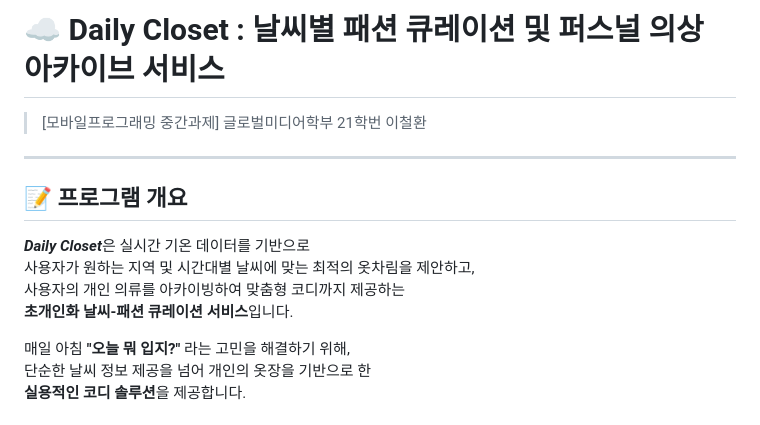
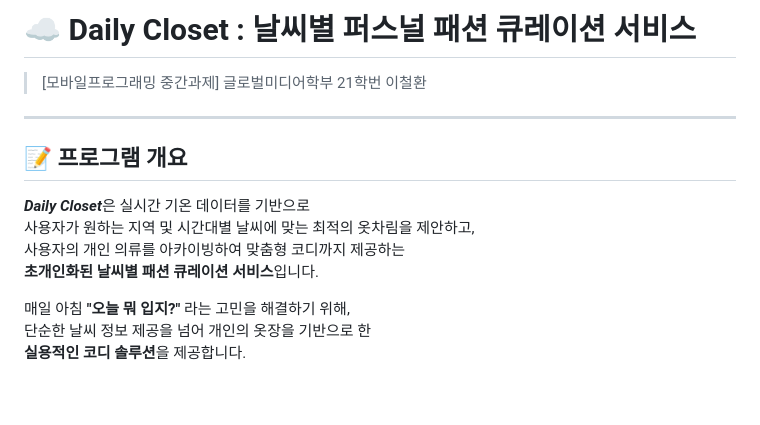
Before and after one commit to rwaniprogram/Daily_Closet, a Markdown page: README.md, the part around the change. Rendered like a GitHub page; blank space fills up the shorter version.

```diff
--- a/README.md
+++ b/README.md
@@ -1,4 +1,4 @@
-# ☁️ Daily Closet : 날씨별 패션 큐레이션 및 퍼스널 의상 아카이브 서비스
+# ☁️ Daily Closet : 날씨별 퍼스널 패션 큐레이션 서비스
 > [모바일프로그래밍 중간과제] 글로벌미디어학부 21학번 이철환
 
 ---
@@ -7,7 +7,7 @@
 ***Daily Closet***은 실시간 기온 데이터를 기반으로 <br>
 사용자가 원하는 지역 및 시간대별 날씨에 맞는 최적의 옷차림을 제안하고,<br>
 사용자의 개인 의류를 아카이빙하여 맞춤형 코디까지 제공하는<br>
-**초개인화 날씨-패션 큐레이션 서비스**입니다.
+**초개인화된 날씨별 패션 큐레이션 서비스**입니다.
 
 매일 아침 **"오늘 뭐 입지?"** 라는 고민을 해결하기 위해,<br>
 단순한 날씨 정보 제공을 넘어 개인의 옷장을 기반으로 한<br>
```
